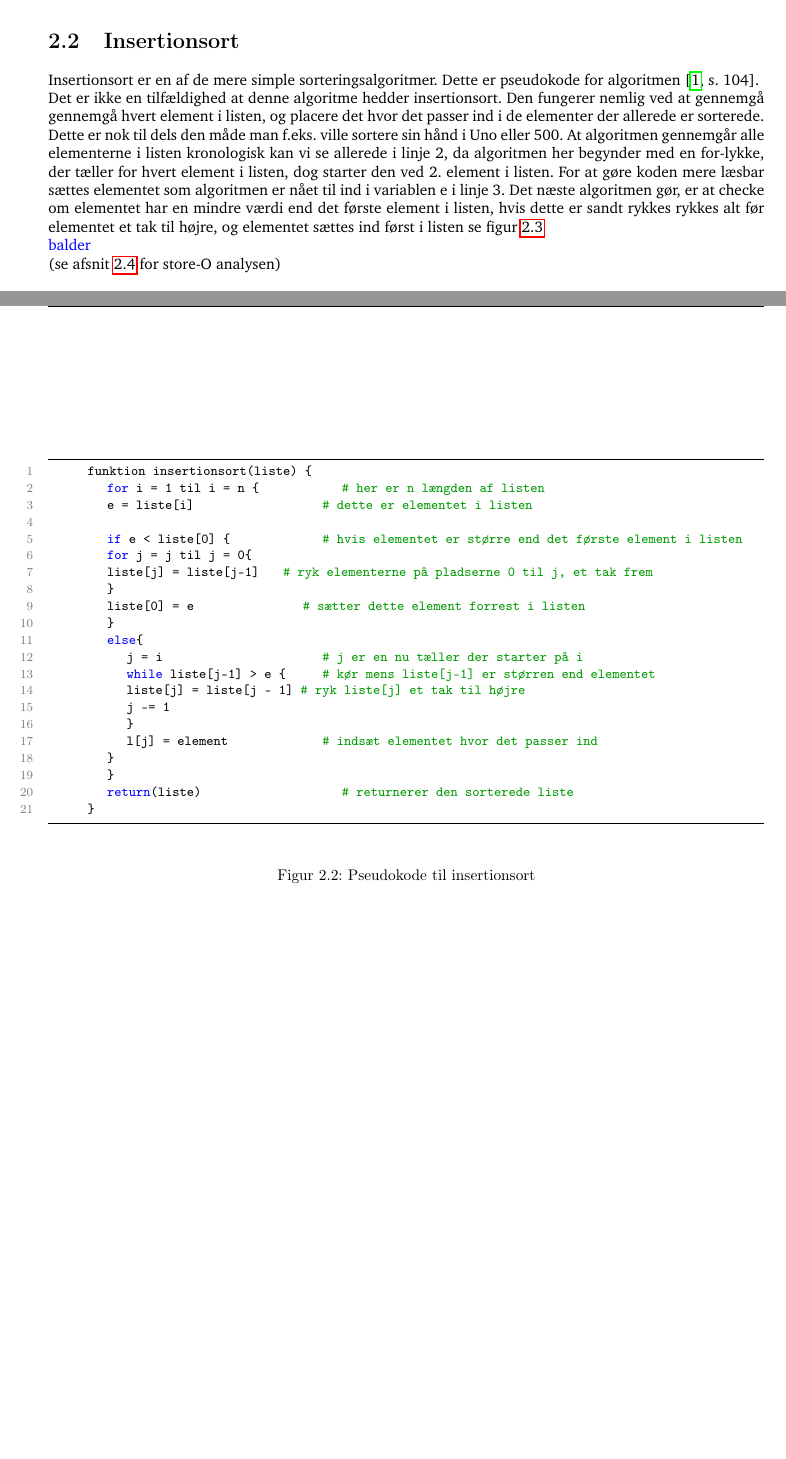
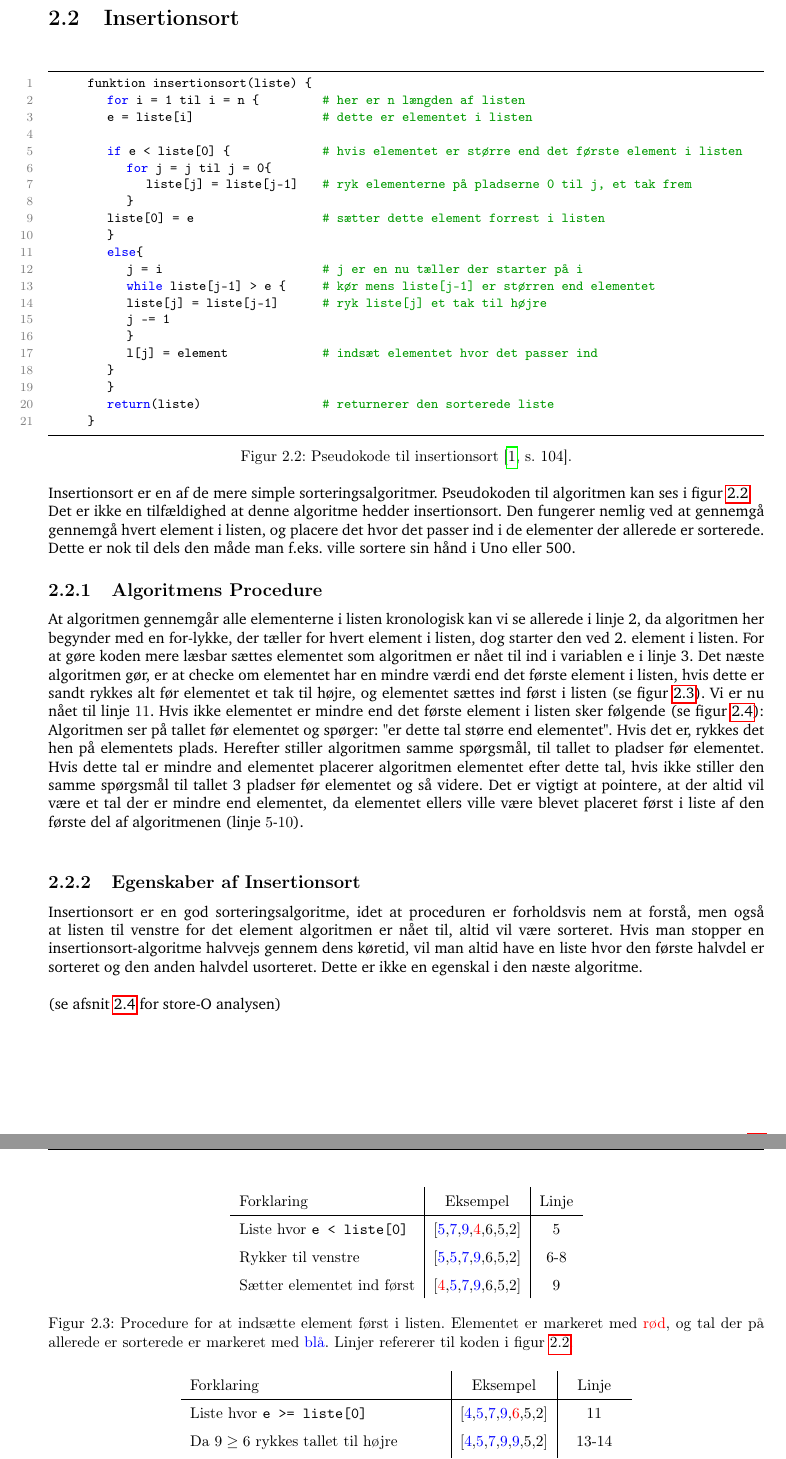
Before and after one commit to BalderHolst/SRP, a LaTeX document (latex/SRP.tex, which reads latex/backend/macros.tex, latex/dele/Sortering.tex): two parts of pages 7 and 8 of 14 before the commit and two parts of pages 7 and 8 of 13 after it, joined at a grey line, cut so that both start at the same text, the shorter picture padded with empty space. Compiled offline with pdfLaTeX.

Commit message:
Insertionsort forklaring med figurer

```diff
--- a/latex/backend/macros.tex
+++ b/latex/backend/macros.tex
@@ -5,3 +5,6 @@
 \newcommand{\red}[1] {
 	\color{red}#1\color{black}
 }
+\newcommand{\padtable}{
+	\def\arraystretch{1.5}
+}
--- a/latex/dele/Sortering.tex
+++ b/latex/dele/Sortering.tex
@@ -22,44 +22,62 @@ Herfra vil jeg kun forholde mig til sortering af lister med tal, og sortere dem
 \section{Insertionsort}
 \label{sec:Insertionsort}
 
-Insertionsort er en af de mere simple sorteringsalgoritmer. Dette er pseudokode for algoritmen \cite[s. 104]{aogd}.
 
-\begin{figure}
+\begin{figure}[h]
 	\begin{center}
 
 		\begin{lstlisting}
 		funktion insertionsort(liste) {
-			for i = 1 til i = n {					# her er n længden af listen
+			for i = 1 til i = n {				# her er n længden af listen
 			e = liste[i]	 						# dette er elementet i listen
 
 			if e < liste[0] {						# hvis elementet er større end det første element i listen
-			for j = j til j = 0{
-			liste[j] = liste[j-1]		# ryk elementerne på pladserne 0 til j, et tak frem
-			}
-			liste[0] = e 						# sætter dette element forrest i listen
+				for j = j til j = 0{
+					liste[j] = liste[j-1]		# ryk elementerne på pladserne 0 til j, et tak frem
+				}
+			liste[0] = e 							# sætter dette element forrest i listen
 			}
 			else{
 				j = i 								# j er en nu tæller der starter på i
 				while liste[j-1] > e {			# kør mens liste[j-1] er størren end elementet
-				liste[j] = liste[j - 1] # ryk liste[j] et tak til højre
+				liste[j] = liste[j-1] 			# ryk liste[j] et tak til højre
 				j -= 1
 				}
 				l[j] = element						# indsæt elementet hvor det passer ind
 			}
 			}
-			return(liste)								# returnerer den sorterede liste
+			return(liste)							# returnerer den sorterede liste
 		}
-
 		\end{lstlisting}
 	\end{center}
-	\caption{Pseudokode til insertionsort}
+	\vspace{-7mm}
+	\caption{Pseudokode til insertionsort \cite[s. 104]{aogd}.}
 	\label{fig:Pseudokode til insertionsort}
 \end{figure}
 
+Insertionsort er en af de mere simple sorteringsalgoritmer. Pseudokoden til algoritmen kan ses i figur \ref{fig:Pseudokode til insertionsort}
 
-Det er ikke en tilfældighed at denne algoritme hedder insertionsort. Den fungerer nemlig ved at gennemgå gennemgå hvert element i listen, og placere det hvor det passer ind i de elementer der allerede er sorterede. Dette er nok til dels den måde man f.eks. ville sortere sin hånd i Uno eller 500. At algoritmen gennemgår alle elementerne i listen kronologisk kan vi se allerede i linje 2, da algoritmen her begynder med en for-lykke, der tæller for hvert element i listen, dog starter den ved 2. element i listen. For at gøre koden mere læsbar sættes elementet som algoritmen er nået til ind i variablen e i linje 3. Det næste algoritmen gør, er at checke om elementet har en mindre værdi end det første element i listen, hvis dette er sandt rykkes rykkes alt før elementet et tak til højre, og elementet sættes ind først i listen se figur \ref{fig:Indsæt element først i listen}
 
-\blue{balder}
+Det er ikke en tilfældighed at denne algoritme hedder insertionsort. Den fungerer nemlig ved at gennemgå gennemgå hvert element i listen, og placere det hvor det passer ind i de elementer der allerede er sorterede. Dette er nok til dels den måde man f.eks. ville sortere sin hånd i Uno eller 500.
+
+\subsection{Algoritmens Procedure}%
+\label{sub:Algoritmens Procedure}
+
+At algoritmen gennemgår alle elementerne i listen kronologisk kan vi se allerede i linje 2, da algoritmen her begynder med en for-lykke, der tæller for hvert element i listen, dog starter den ved 2. element i listen. For at gøre koden mere læsbar sættes elementet som algoritmen er nået til ind i variablen e i linje 3. Det næste algoritmen gør, er at checke om elementet har en mindre værdi end det første element i listen, hvis dette er sandt rykkes alt før elementet et tak til højre, og elementet sættes ind først i listen (se figur \ref{fig:Indsæt element først i listen}). Vi er nu nået til linje $11$. Hvis ikke elementet er mindre end det første element i listen sker følgende (se figur \ref{fig:Indsæt element hvor det passer i listen}): Algoritmen ser på tallet før elementet og spørger: "er dette tal større end elementet". Hvis det er, rykkes det hen på elementets plads. Herefter stiller algoritmen samme spørgsmål, til tallet to pladser før elementet. Hvis dette tal er mindre and elementet placerer algoritmen elementet efter dette tal, hvis ikke stiller den samme spørgsmål til tallet 3 pladser før elementet og så videre. Det er vigtigt at pointere, at der altid vil være et tal der er mindre end elementet, da elementet ellers ville være blevet placeret først i liste af den første del af algoritmenen (linje $5$-$10$).\\
+
+\subsection{Egenskaber af Insertionsort}%
+\label{sub:Egenskaber af Insertionsort}
+Insertionsort er en god sorteringsalgoritme, idet at proceduren er forholdsvis nem at forstå, men også at listen til venstre for det element algoritmen er nået til, altid vil være sorteret. Hvis man stopper en insertionsort-algoritme halvvejs gennem dens køretid, vil man altid have en liste hvor den første halvdel er sorteret og den anden halvdel usorteret. Dette er ikke en egenskal i den næste algoritme.\\
+
+(se afsnit \ref{sec:Analyse af Insertionsort} for store-O analysen)
 
 \begin{figure}
 	\begin{center}
+		\padtable
+		\begin{tabular}{l|c|c}
+			Forklaring & Eksempel & Linje \\
+			\hline
+			Liste hvor \verb|e < liste[0]| & $[\blue{5},\blue{7},\blue{9},\red{4},6,5,2]$ & $5$ \\
+			Rykker til venstre & $[\blue{5},\blue{5},\blue{7},\blue{9},6,5,2]$ & $6$-$8$\\
+			Sætter elementet ind først  & $[\red{4},\blue{5},\blue{7},\blue{9},6,5,2]$ & $9$
+		\end{tabular}
@@ -69,10 +84,26 @@ Det er ikke en tilfældighed at denne algoritme hedder insertionsort. Den funger
 	\end{center}
-	\caption{Indsæt element først i listen}
+	\vspace{-3mm}
+	\caption{Procedure for at indsætte element først i listen. Elementet er markeret med\red{rød}, og tal der på allerede er sorterede er markeret med\blue{blå}. Linjer refererer til koden i figur \ref{fig:Pseudokode til insertionsort}.}
 	\label{fig:Indsæt element først i listen}
 \end{figure}
 
+\begin{figure}
+	\begin{center}
+		\padtable
+		\begin{tabular}{l|c|c}
+			Forklaring & Eksempel & Linje\\
+			\hline
+			Liste hvor \verb|e >= liste[0]| & $[\blue{4},\blue{5},\blue{7},\blue{9},\red{6},5,2]$ &$11$\\
+			Da $9 \geq 6$ rykkes tallet til højre & $[\blue{4},\blue{5},\blue{7},\blue{9},\blue{9},5,2]$ & $13$-$14$\\
+			Da $7 \geq 6$ rykkes tallet til højre & $[\blue{4},\blue{5},\blue{7},\blue{7},\blue{9},5,2]$ & $13$-$14$\\
+			Da $5 \ngeq 6$ sættes elementet ind efter $5$ & $[\blue{4},\blue{5},\red{6},\blue{7},\blue{9},5,2]$ & $13$ og $17$
+		\end{tabular}
+	\end{center}
+	\vspace{-3mm}
+	\caption{Procedure for at indsætte et element hvor det passer i den sorterede liste. Elementet er markeret med\red{rød}, og tal der på allerede er sorterede er markeret med\blue{blå}. Linjer refererer til figur \ref{fig:Pseudokode til insertionsort}.}
+	\label{fig:Indsæt element hvor det passer i listen}
+\end{figure}
 
-(se afsnit \ref{sec:Analyse af Insertionsort} for store-O analysen)
 
 \section{Mergesort}
 \label{sec:Mergesort}
```
Also changed, not shown: latex/SRP.pdf, latex/dele/Sortering.tex (7 more changed lines), 6 other files.
